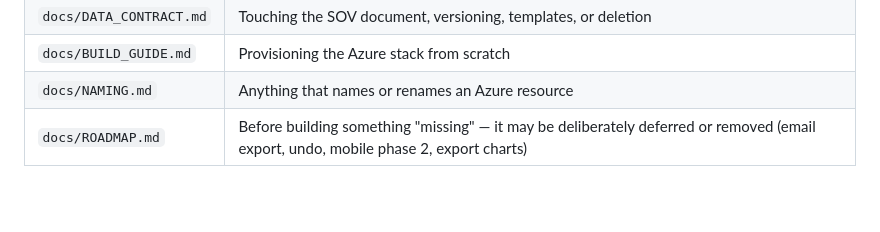
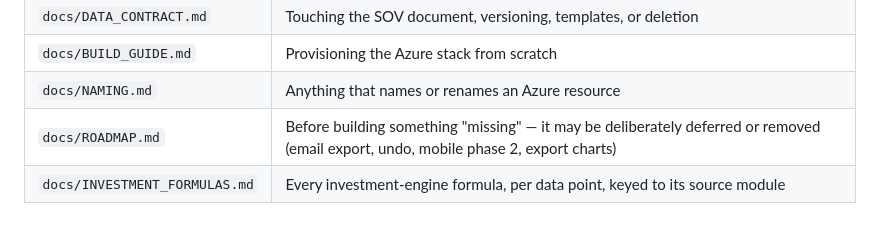
Before and after one commit to Finishes-Solutions/fs-budgeting-suite, a Markdown page: AGENTS.md, the part around the change. GitHub-like rendering; blank space fills up the shorter version.

```diff
--- a/AGENTS.md
+++ b/AGENTS.md
@@ -235,3 +235,4 @@ custom provider for sign-in.
 | `docs/BUILD_GUIDE.md` | Provisioning the Azure stack from scratch |
 | `docs/NAMING.md` | Anything that names or renames an Azure resource |
 | `docs/ROADMAP.md` | Before building something "missing" — it may be deliberately deferred or removed (email export, undo, mobile phase 2, export charts) |
+| `docs/INVESTMENT_FORMULAS.md` | Every investment-engine formula, per data point, keyed to its source module |
```
Also changed, not shown: README.md (+1 -1 lines), docs/INVESTMENT_FORMULAS.md (added, +368 -0 lines).
